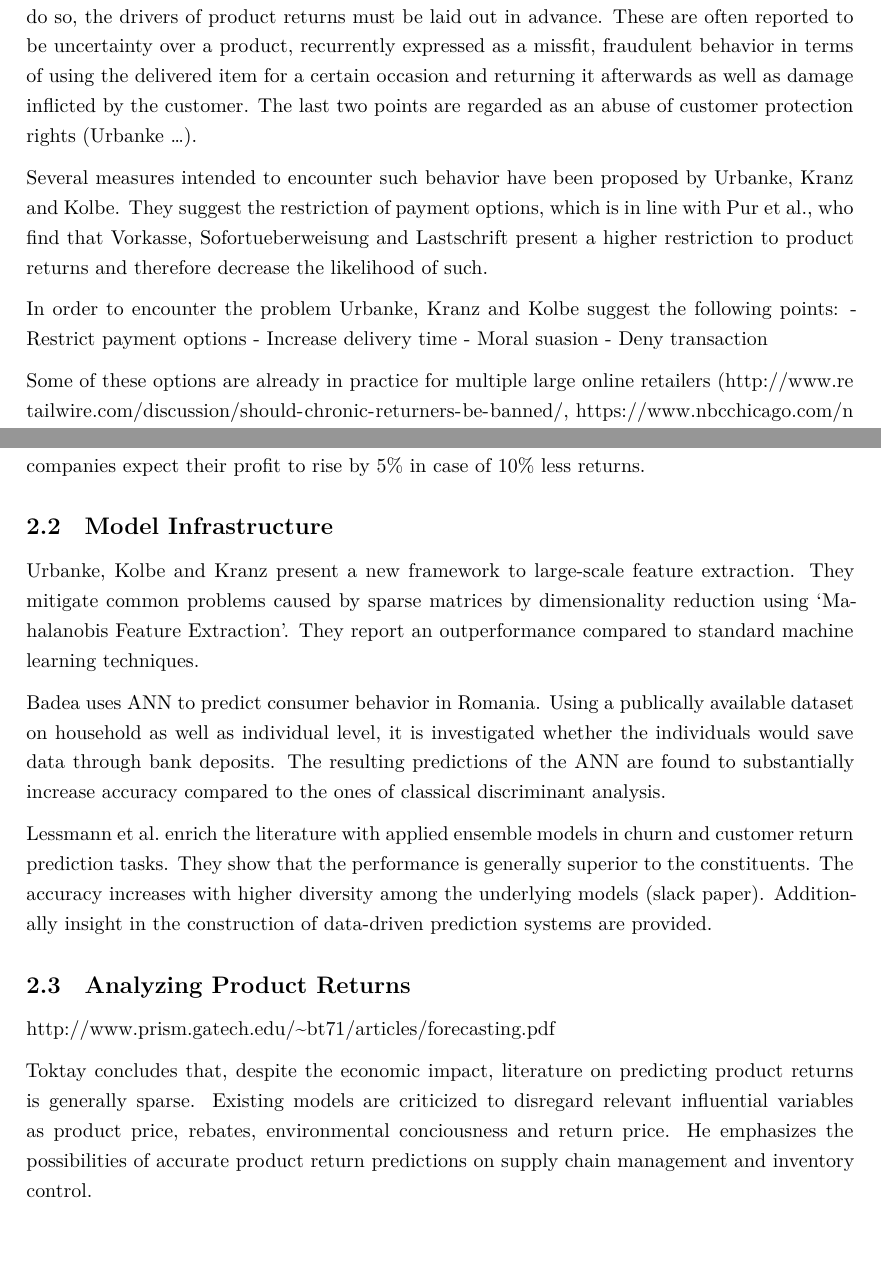
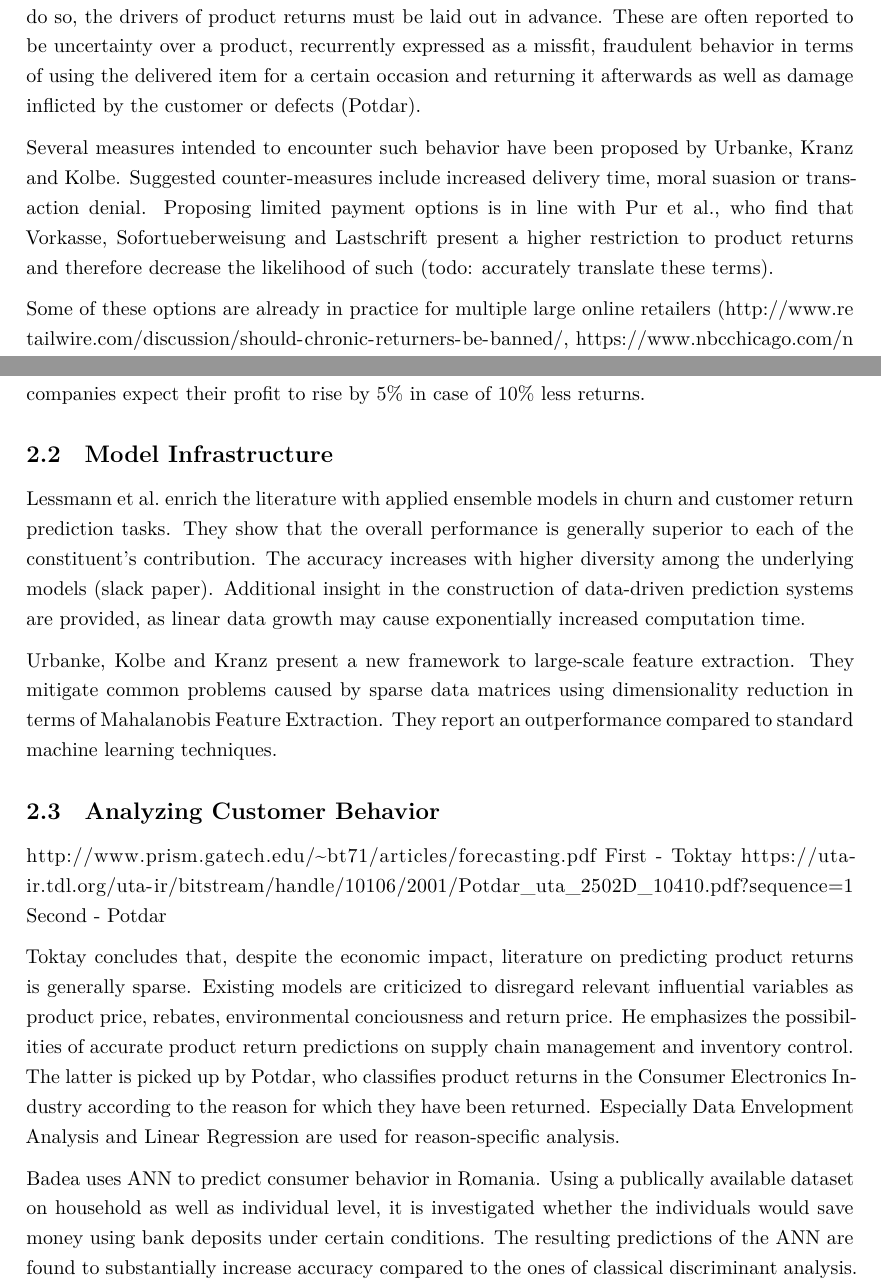
Before and after one commit to phinguyen44/BADS_Project_WS1617, an R Markdown document (Written/Template.Rmd): two parts of pages 7 and 8 of 25 before the commit and two parts of pages 7 and 8 of 26 after it, joined at a grey line, cut so that both start at the same text, the shorter picture padded with empty space. Rendered offline with R 4.5, knitr and Pandoc, then LaTeX, with nearby package versions; a font, style sheet, LaTeX package, included part or bibliography that could not be used is replaced or left out.

Commit message:
text stuff

```diff
--- a/Written/Template.Rmd
+++ b/Written/Template.Rmd
@@ -141,15 +141,9 @@ there is no more need for companies to remain blind towards unnecessarily high r
 The possibility of free returns may be regarded as a result of fierce online competition, to enhance customer satisfaction and loyalty or to decrease risk on the buyer side and consequently pushing revenues. Another common argument in favor of the matter is to reduce uncertainty of a potential customer concerning products (Lessmann), which is generally higher in comparison to the haptic product experience in a brick-and-mortar store (Haptics Paper).
 
 On the other hand abnormally high product return rates are reported to have substantial impact on a company's profitability.
-Therefore it would be desirable to create a tradeoff between the mentioned advantages on the customer side and the losses on the corporate side. In order to do so, the drivers of product returns must be laid out in advance. These are often reported to be uncertainty over a product, recurrently expressed as a missfit, fraudulent behavior in terms of using the delivered item for a certain occasion and returning it afterwards as well as damage inflicted by the customer. The last two points are regarded as an abuse of customer protection rights (Urbanke ...).
+Therefore it would be desirable to create a tradeoff between the mentioned advantages on the customer side and the losses on the corporate side. In order to do so, the drivers of product returns must be laid out in advance. These are often reported to be uncertainty over a product, recurrently expressed as a missfit, fraudulent behavior in terms of using the delivered item for a certain occasion and returning it afterwards as well as damage inflicted by the customer or defects (Potdar).
 
-Several measures intended to encounter such behavior have been proposed by Urbanke, Kranz and Kolbe. They suggest the restriction of payment options, which is in line with Pur et al., who find that Vorkasse, Sofortueberweisung and Lastschrift present a higher restriction to product returns and therefore decrease the likelihood of such.
-
-In order to encounter the problem Urbanke, Kranz and Kolbe suggest the following points:
-- Restrict payment options
-- Increase delivery time
-- Moral suasion
-- Deny transaction
+Several measures intended to encounter such behavior have been proposed by Urbanke, Kranz and Kolbe. Suggested counter-measures include increased delivery time, moral suasion or transaction denial. Proposing limited payment options is in line with Pur et al., who find that Vorkasse, Sofortueberweisung and Lastschrift present a higher restriction to product returns and therefore decrease the likelihood of such (todo: accurately translate these terms).
 
 Some of these options are already in practice for multiple large online retailers (http://www.retailwire.com/discussion/should-chronic-returners-be-banned/, https://www.nbcchicago.com/news/local/Amazon-Bans-Woman-For-Life-Over-Too-Many-Returns-388199532.html)
 
@@ -172,18 +166,19 @@ Hence almost 40% of the E-Retailers are not aware of the according cost. They id
 
 \subsection{Model Infrastructure}
 
-Urbanke, Kolbe and Kranz present a new framework to large-scale feature extraction. They mitigate common problems caused by sparse matrices by dimensionality reduction using 'Mahalanobis Feature Extraction'. They report an outperformance compared to standard machine learning techniques.
+Lessmann et al. enrich the literature with applied ensemble models in churn and customer return prediction tasks. They show that the overall performance is generally superior to each of the constituent's contribution. The accuracy increases with higher diversity among the underlying models (slack paper). Additional insight in the construction of data-driven prediction systems are provided, as linear data growth may cause exponentially increased computation time.
 
-Badea uses ANN to predict consumer behavior in Romania. Using a publically available dataset on household as well as individual level, it is investigated whether the individuals would save data through bank deposits. The resulting predictions of the ANN are found to substantially increase accuracy compared to the ones of classical discriminant analysis.
-
-Lessmann et al. enrich the literature with applied ensemble models in churn and customer return prediction tasks. They show that the performance is generally superior to the constituents. The accuracy increases with higher diversity among the underlying models (slack paper). Additionally insight in the construction of data-driven prediction systems are provided.
+Urbanke, Kolbe and Kranz present a new framework to large-scale feature extraction. They mitigate common problems caused by sparse data matrices using dimensionality reduction in terms of Mahalanobis Feature Extraction. They report an outperformance compared to standard machine learning techniques.
 
 
-\subsection{Analyzing Product Returns}
+\subsection{Analyzing Customer Behavior}
 
-http://www.prism.gatech.edu/~bt71/articles/forecasting.pdf
+http://www.prism.gatech.edu/~bt71/articles/forecasting.pdf First - Toktay
+https://uta-ir.tdl.org/uta-ir/bitstream/handle/10106/2001/Potdar_uta_2502D_10410.pdf?sequence=1 Second - Potdar
 
 Toktay concludes that, despite the economic impact, literature on predicting product returns is generally sparse. Existing models are criticized to disregard relevant influential variables as product price, rebates, environmental conciousness and return price.
 He emphasizes the possibilities of accurate product return predictions on supply chain management and inventory control.
+The latter is picked up by Potdar, who classifies product returns in the Consumer Electronics Industry according to the reason for which they have been returned. Especially Data Envelopment Analysis and Linear Regression are used for reason-specific analysis.
 
+Badea uses ANN to predict consumer behavior in Romania. Using a publically available dataset on household as well as individual level, it is investigated whether the individuals would save money using bank deposits under certain conditions. The resulting predictions of the ANN are found to substantially increase accuracy compared to the ones of classical discriminant analysis.
 
```
Also changed, not shown: Written/Template.Rmd (5 more changed lines).
